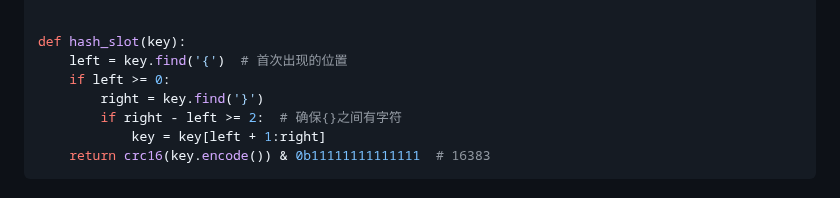
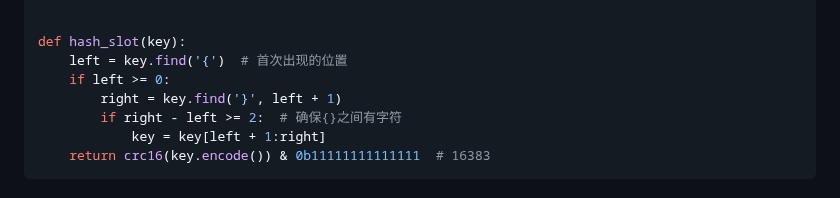
Before and after one commit to forthcoming/essay, a Markdown page: db/redis.md, the part around the change. Drawn GitHub-style.

```diff
--- a/db/redis.md
+++ b/db/redis.md
@@ -957,7 +957,7 @@ def crc16(message):
 def hash_slot(key):
     left = key.find('{')  # 首次出现的位置
     if left >= 0:
-        right = key.find('}')
+        right = key.find('}', left + 1)
         if right - left >= 2:  # 确保{}之间有字符
             key = key[left + 1:right]
     return crc16(key.encode()) & 0b11111111111111  # 16383
```
